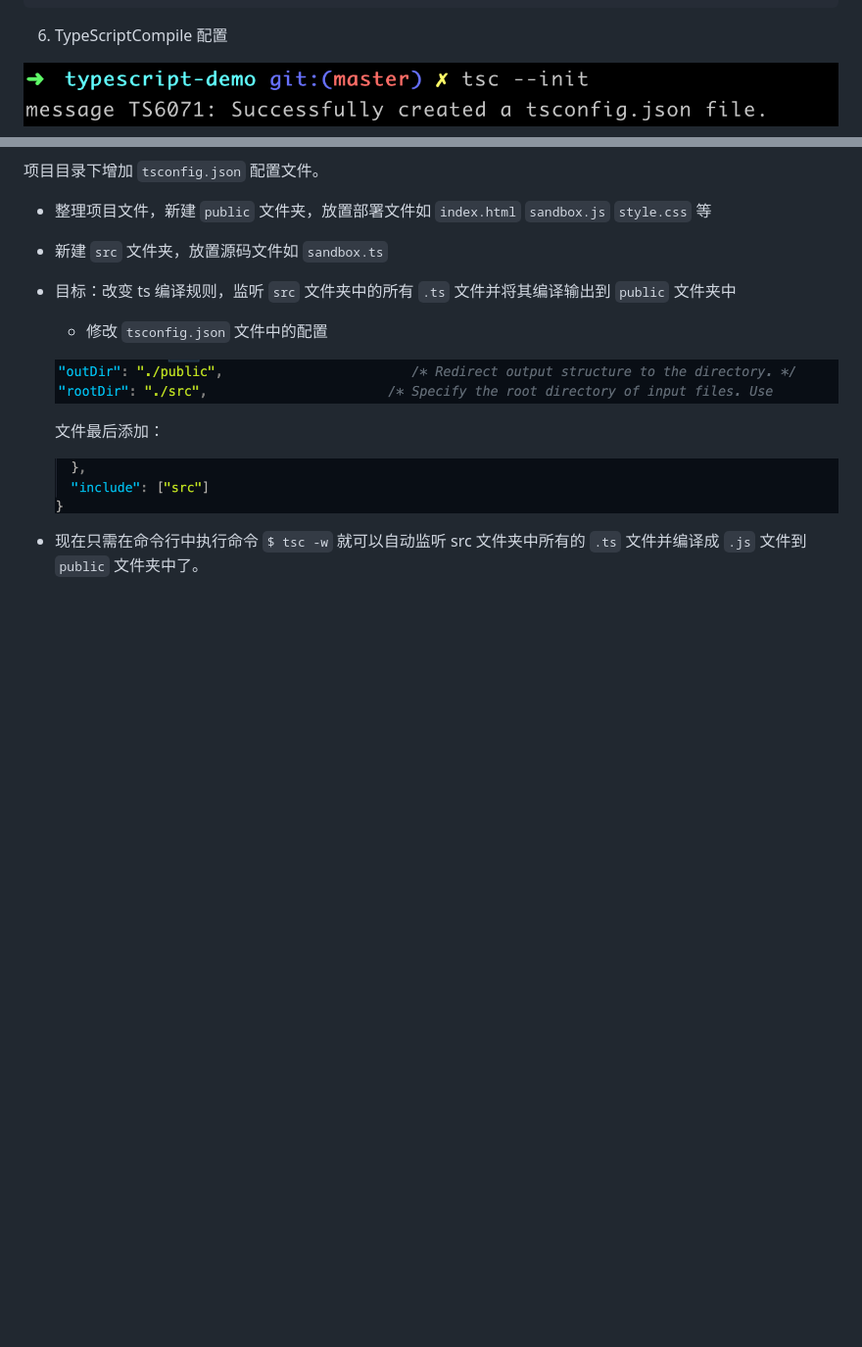
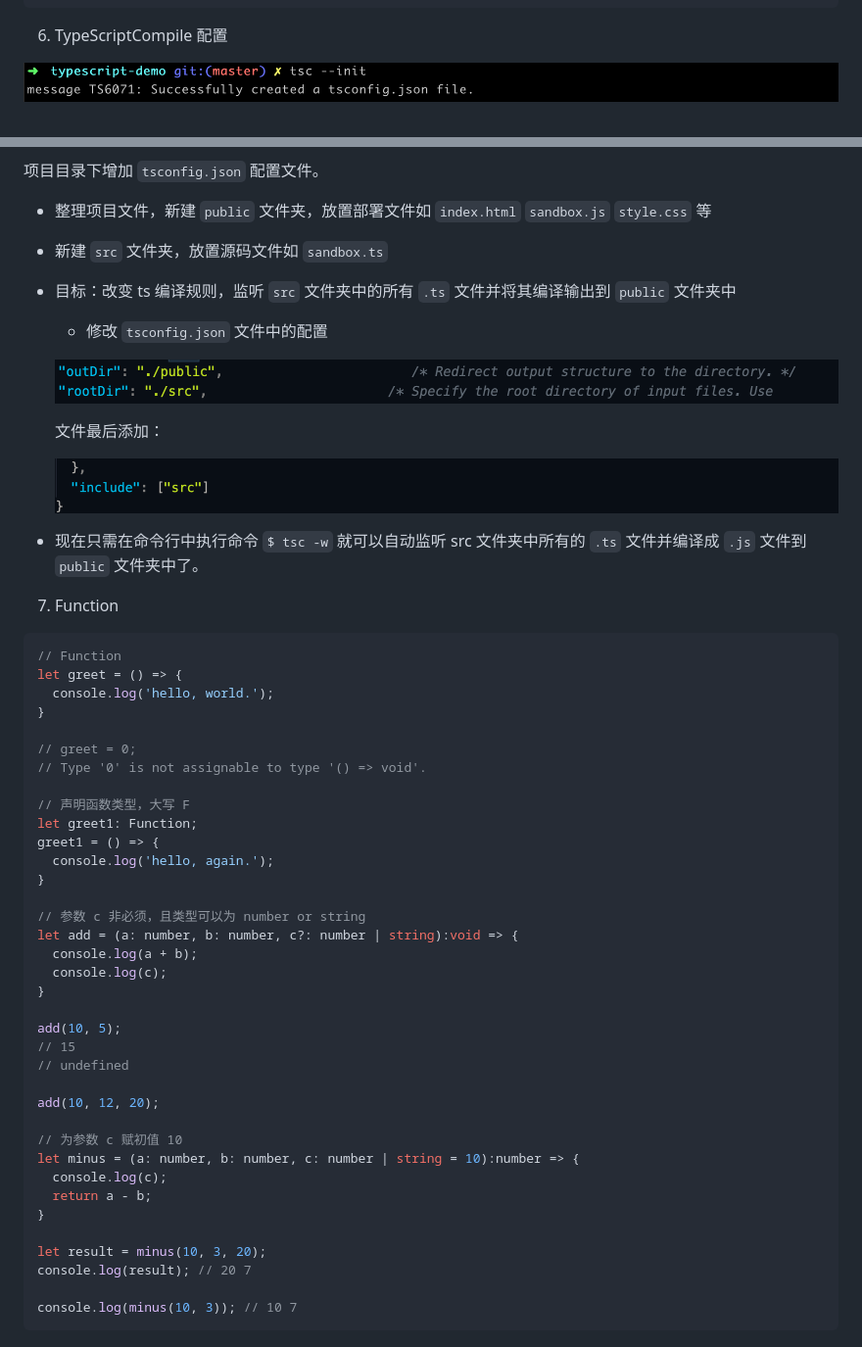
Before and after one commit to sincerity628/learn-typescript, a Markdown page: README.md, 2 parts joined by grey strips. Shown: that part at 98% size. GitHub-like rendering; pictures changed too: assets/tsc-init.png; blank space fills up the shorter version.

Commit message:
Function.

````diff
--- a/README.md
+++ b/README.md
@@ -203,3 +203,43 @@ console.log(stranger);
   ![config2](./assets/config2.png)
 
 - 现在只需在命令行中执行命令 ```$ tsc -w``` 就可以自动监听 src 文件夹中所有的 ```.ts``` 文件并编译成 ```.js``` 文件到 ```public``` 文件夹中了。
+
+7. Function
+```js
+// Function
+let greet = () => {
+  console.log('hello, world.');
+}
+
+// greet = 0;
+// Type '0' is not assignable to type '() => void'.
+
+// 声明函数类型，大写 F
+let greet1: Function;
+greet1 = () => {
+  console.log('hello, again.');
+}
+
+// 参数 c 非必须，且类型可以为 number or string
+let add = (a: number, b: number, c?: number | string):void => {
+  console.log(a + b);
+  console.log(c);
+}
+
+add(10, 5);
+// 15
+// undefined
+
+add(10, 12, 20);
+
+// 为参数 c 赋初值 10
+let minus = (a: number, b: number, c: number | string = 10):number => {
+  console.log(c);
+  return a - b;
+}
+
+let result = minus(10, 3, 20);
+console.log(result); // 20 7
+
+console.log(minus(10, 3)); // 10 7
+```
````
Also changed, not shown: 2 other files.
